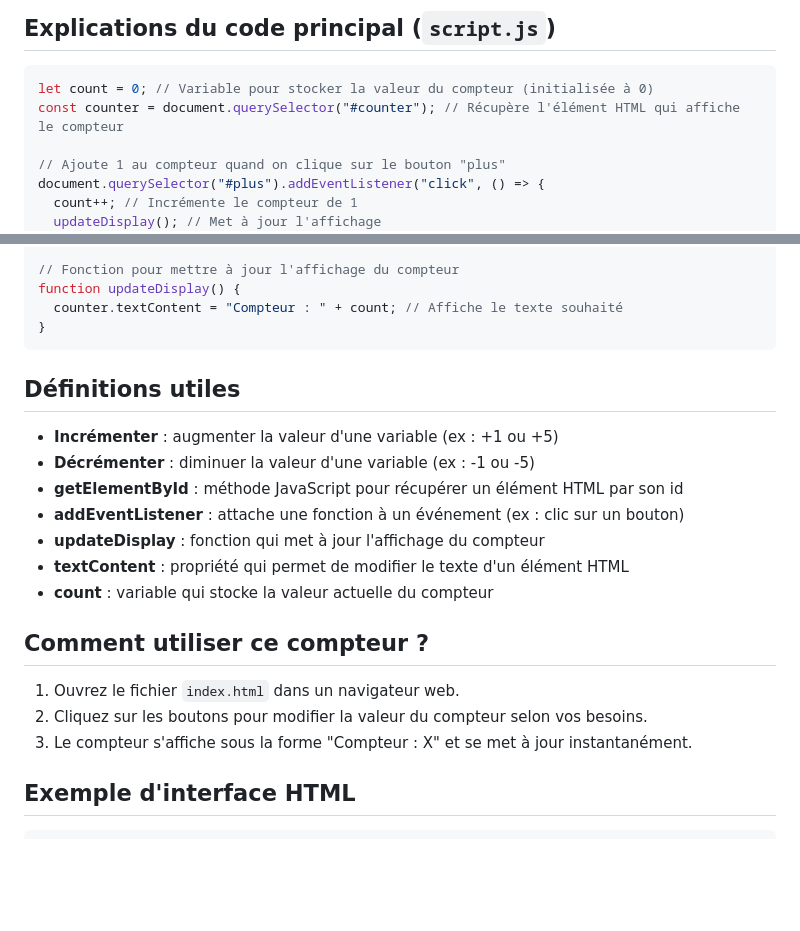
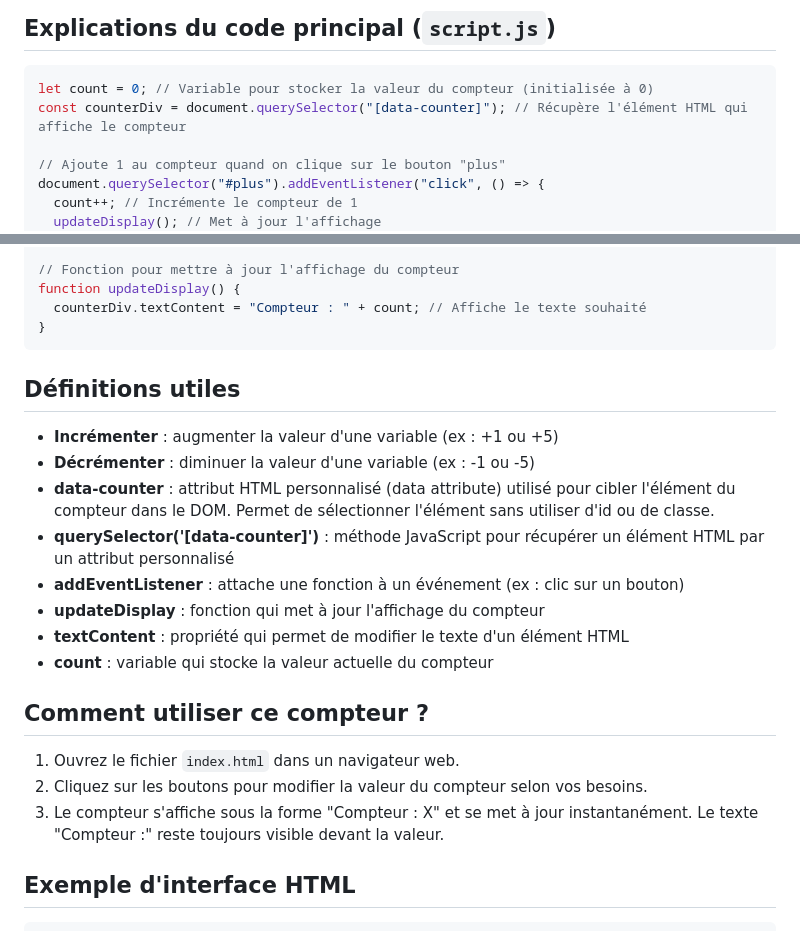
Before and after one commit to fannysaez/compteurSimple, a Markdown page: README.md, 2 parts joined by grey strips. Drawn GitHub-style; blank space fills up the shorter version.

Commit message:
initial commit

````diff
--- a/README.md
+++ b/README.md
@@ -12,7 +12,7 @@ Ce projet propose un compteur interactif en JavaScript, HTML et CSS. Il permet d
 
 ```js
 let count = 0; // Variable pour stocker la valeur du compteur (initialisée à 0)
-const counter = document.querySelector("#counter"); // Récupère l'élément HTML qui affiche le compteur
+const counterDiv = document.querySelector("[data-counter]"); // Récupère l'élément HTML qui affiche le compteur
 
 // Ajoute 1 au compteur quand on clique sur le bouton "plus"
 document.querySelector("#plus").addEventListener("click", () => {
@@ -46,7 +46,7 @@ document.querySelector("#reset").addEventListener("click", () => {
 
 // Fonction pour mettre à jour l'affichage du compteur
 function updateDisplay() {
-  counter.textContent = "Compteur : " + count; // Affiche le texte souhaité
+  counterDiv.textContent = "Compteur : " + count; // Affiche le texte souhaité
 }
 ```
 
@@ -54,7 +54,8 @@ function updateDisplay() {
 
 - **Incrémenter** : augmenter la valeur d'une variable (ex : +1 ou +5)
 - **Décrémenter** : diminuer la valeur d'une variable (ex : -1 ou -5)
-- **getElementById** : méthode JavaScript pour récupérer un élément HTML par son id
+- **data-counter** : attribut HTML personnalisé (data attribute) utilisé pour cibler l'élément du compteur dans le DOM. Permet de sélectionner l'élément sans utiliser d'id ou de classe.
+- **querySelector('[data-counter]')** : méthode JavaScript pour récupérer un élément HTML par un attribut personnalisé
 - **addEventListener** : attache une fonction à un événement (ex : clic sur un bouton)
 - **updateDisplay** : fonction qui met à jour l'affichage du compteur
 - **textContent** : propriété qui permet de modifier le texte d'un élément HTML
@@ -64,7 +65,7 @@ function updateDisplay() {
 
 1. Ouvrez le fichier `index.html` dans un navigateur web.
 2. Cliquez sur les boutons pour modifier la valeur du compteur selon vos besoins.
-3. Le compteur s'affiche sous la forme "Compteur : X" et se met à jour instantanément.
+3. Le compteur s'affiche sous la forme "Compteur : X" et se met à jour instantanément. Le texte "Compteur :" reste toujours visible devant la valeur.
 
 ## Exemple d'interface HTML
 
````
Also changed, not shown: other parts of README.md (+6 -8 lines).
